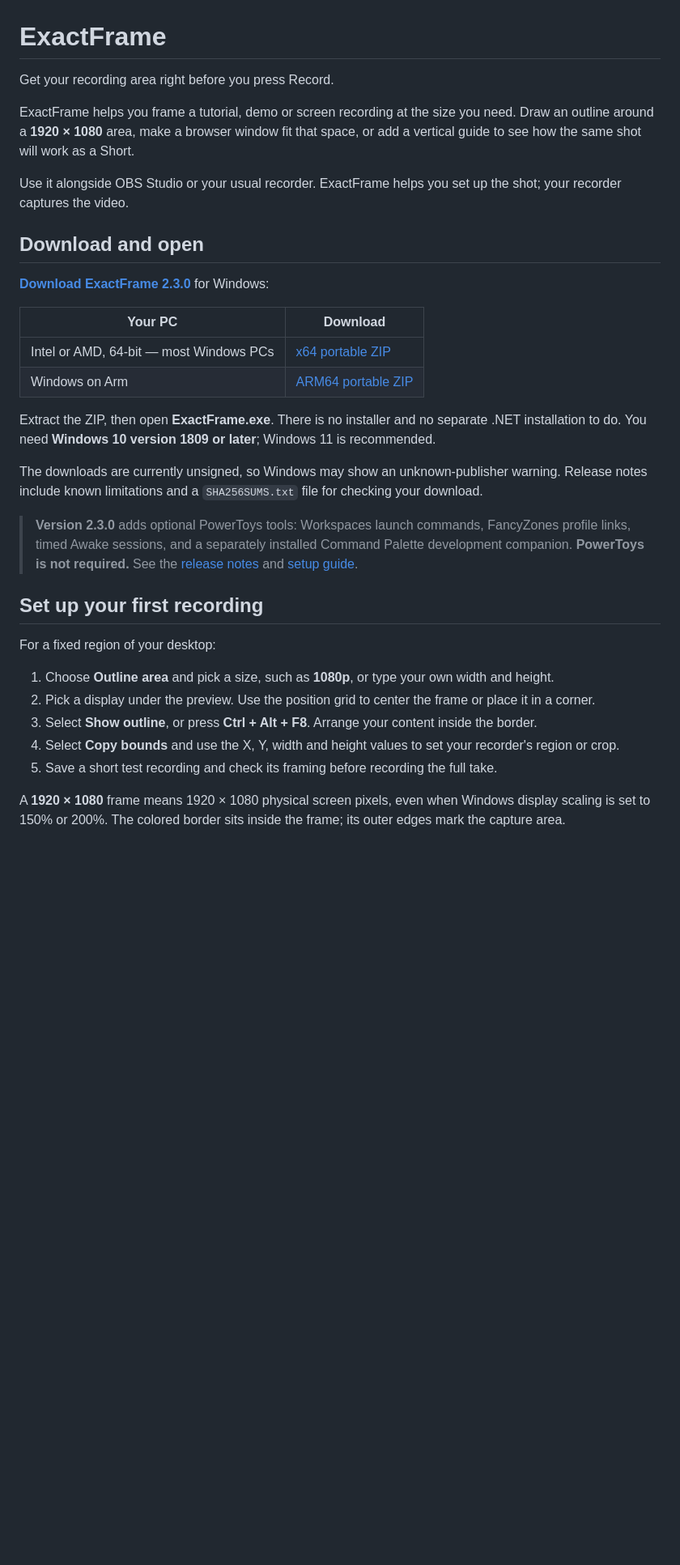
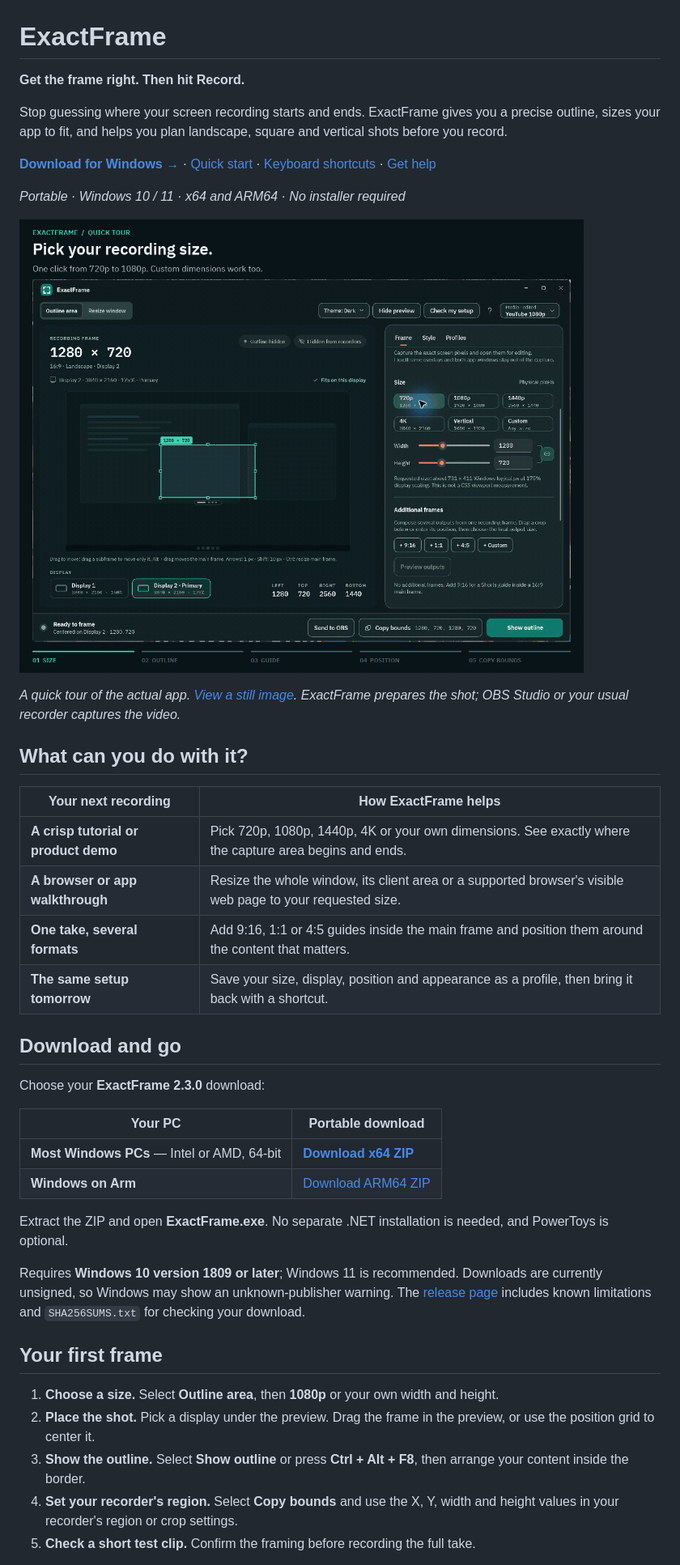
Before and after one commit to MaxAkbar/ExactFrame, a Markdown page: README.md, the part around one of its changes. Shown at 81% size. GitHub-like rendering; pictures changed too: docs/media/exactframe-quick-tour.gif (added); blank space fills up the shorter version.

Commit message:
Refresh README with a visual quick-start tour

```diff
--- a/README.md
+++ b/README.md
@@ -1,35 +1,44 @@
 # ExactFrame
 
-Get your recording area right before you press Record.
+**Get the frame right. Then hit Record.**
 
-ExactFrame helps you frame a tutorial, demo or screen recording at the size you need. Draw an outline around a **1920 × 1080** area, make a browser window fit that space, or add a vertical guide to see how the same shot will work as a Short.
+Stop guessing where your screen recording starts and ends. ExactFrame gives you a precise outline, sizes your app to fit, and helps you plan landscape, square and vertical shots before you record.
 
-Use it alongside OBS Studio or your usual recorder. ExactFrame helps you set up the shot; your recorder captures the video.
+**[Download for Windows →](https://github.com/MaxAkbar/ExactFrame/releases/tag/v2.3.0)** · [Quick start](#your-first-frame) · [Keyboard shortcuts](#handy-shortcuts) · [Get help](#need-a-hand)
 
-## Download and open
+*Portable · Windows 10 / 11 · x64 and ARM64 · No installer required*
 
-**[Download ExactFrame 2.3.0](https://github.com/MaxAkbar/ExactFrame/releases/tag/v2.3.0)** for Windows:
+[![Animated ExactFrame quick tour: choose 1080p, show the outline, add and move a 9:16 guide, then copy the capture bounds.](docs/media/exactframe-quick-tour.gif)](docs/media/exactframe-overview.png)
 
-| Your PC | Download |
+*A quick tour of the actual app. [View a still image](docs/media/exactframe-overview.png). ExactFrame prepares the shot; OBS Studio or your usual recorder captures the video.*
+
+## What can you do with it?
+
+| Your next recording | How ExactFrame helps |
 |---|---|
-| Intel or AMD, 64-bit — most Windows PCs | [x64 portable ZIP](https://github.com/MaxAkbar/ExactFrame/releases/download/v2.3.0/ExactFrame-2.3.0-win-x64-portable.zip) |
-| Windows on Arm | [ARM64 portable ZIP](https://github.com/MaxAkbar/ExactFrame/releases/download/v2.3.0/ExactFrame-2.3.0-win-arm64-portable.zip) |
+| **A crisp tutorial or product demo** | Pick 720p, 1080p, 1440p, 4K or your own dimensions. See exactly where the capture area begins and ends. |
+| **A browser or app walkthrough** | Resize the whole window, its client area or a supported browser's visible web page to your requested size. |
+| **One take, several formats** | Add 9:16, 1:1 or 4:5 guides inside the main frame and position them around the content that matters. |
+| **The same setup tomorrow** | Save your size, display, position and appearance as a profile, then bring it back with a shortcut. |
 
-Extract the ZIP, then open **ExactFrame.exe**. There is no installer and no separate .NET installation to do. You need **Windows 10 version 1809 or later**; Windows 11 is recommended.
+## Download and go
 
-The downloads are currently unsigned, so Windows may show an unknown-publisher warning. Release notes include known limitations and a `SHA256SUMS.txt` file for checking your download.
+Choose your **ExactFrame 2.3.0** download:
 
-> **Version 2.3.0** adds optional PowerToys tools: Workspaces launch commands, FancyZones profile links, timed Awake sessions, and a separately installed Command Palette development companion. **PowerToys is not required.** See the [release notes](docs/releases/v2.3.0.md) and [setup guide](docs/powertoys-integration.md).
+| Your PC | Portable download |
+|---|---|
+| **Most Windows PCs** — Intel or AMD, 64-bit | **[Download x64 ZIP](https://github.com/MaxAkbar/ExactFrame/releases/download/v2.3.0/ExactFrame-2.3.0-win-x64-portable.zip)** |
+| **Windows on Arm** | [Download ARM64 ZIP](https://github.com/MaxAkbar/ExactFrame/releases/download/v2.3.0/ExactFrame-2.3.0-win-arm64-portable.zip) |
 
-## Set up your first recording
+Extract the ZIP and open **ExactFrame.exe**. No separate .NET installation is needed, and PowerToys is optional.
 
-For a fixed region of your desktop:
+Requires **Windows 10 version 1809 or later**; Windows 11 is recommended. Downloads are currently unsigned, so Windows may show an unknown-publisher warning. The [release page](https://github.com/MaxAkbar/ExactFrame/releases/tag/v2.3.0) includes known limitations and `SHA256SUMS.txt` for checking your download.
 
-1. Choose **Outline area** and pick a size, such as **1080p**, or type your own width and height.
-2. Pick a display under the preview. Use the position grid to center the frame or place it in a corner.
-3. Select **Show outline**, or press **Ctrl + Alt + F8**. Arrange your content inside the border.
-4. Select **Copy bounds** and use the X, Y, width and height values to set your recorder's region or crop.
-5. Save a short test recording and check its framing before recording the full take.
+## Your first frame
 
-A **1920 × 1080** frame means 1920 × 1080 physical screen pixels, even when Windows display scaling is set to 150% or 200%. The colored border sits inside the frame; its outer edges mark the capture area.
+1. **Choose a size.** Select **Outline area**, then **1080p** or your own width and height.
+2. **Place the shot.** Pick a display under the preview. Drag the frame in the preview, or use the position grid to center it.
+3. **Show the outline.** Select **Show outline** or press **Ctrl + Alt + F8**, then arrange your content inside the border.
+4. **Set your recorder's region.** Select **Copy bounds** and use the X, Y, width and height values in your recorder's region or crop settings.
+5. **Check a short test clip.** Confirm the framing before recording the full take.
 
```
Also changed, not shown: other parts of README.md (+51 -49 lines), docs/media/exactframe-overview.png (added).
